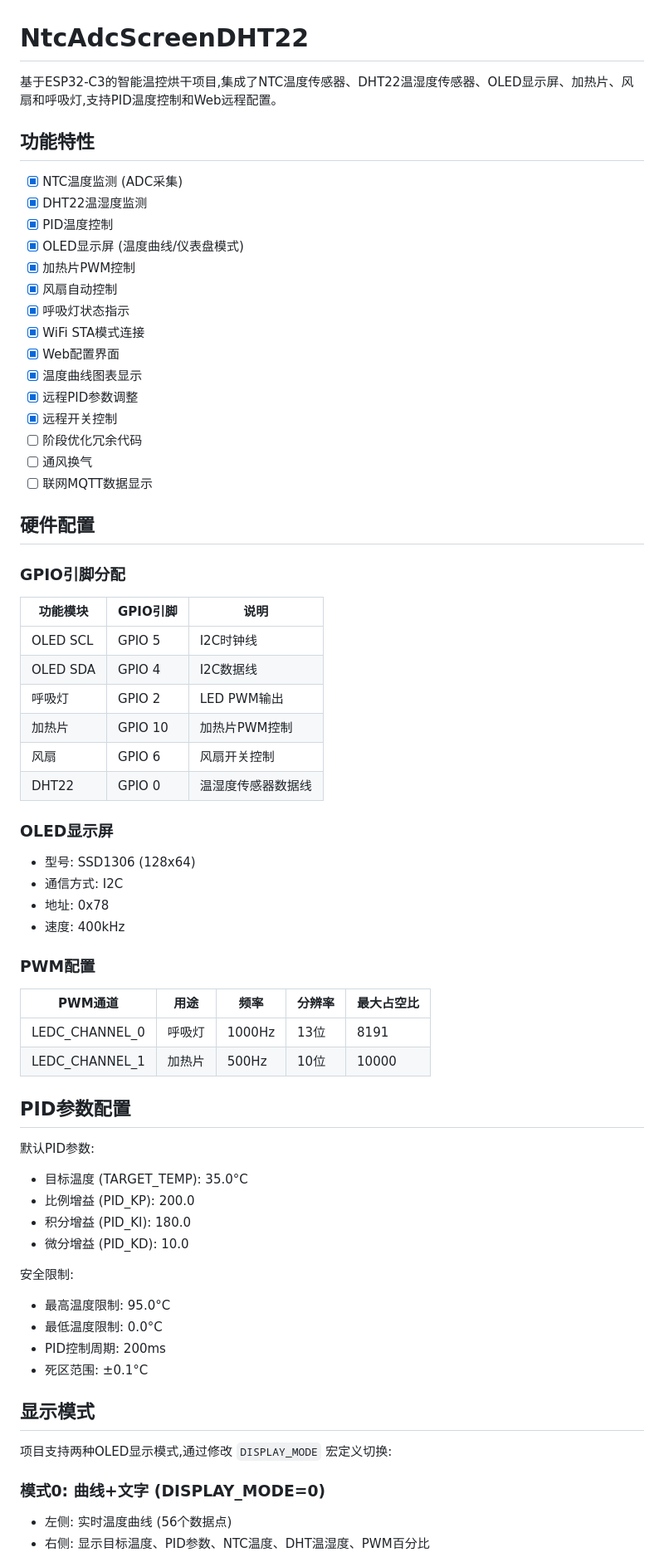
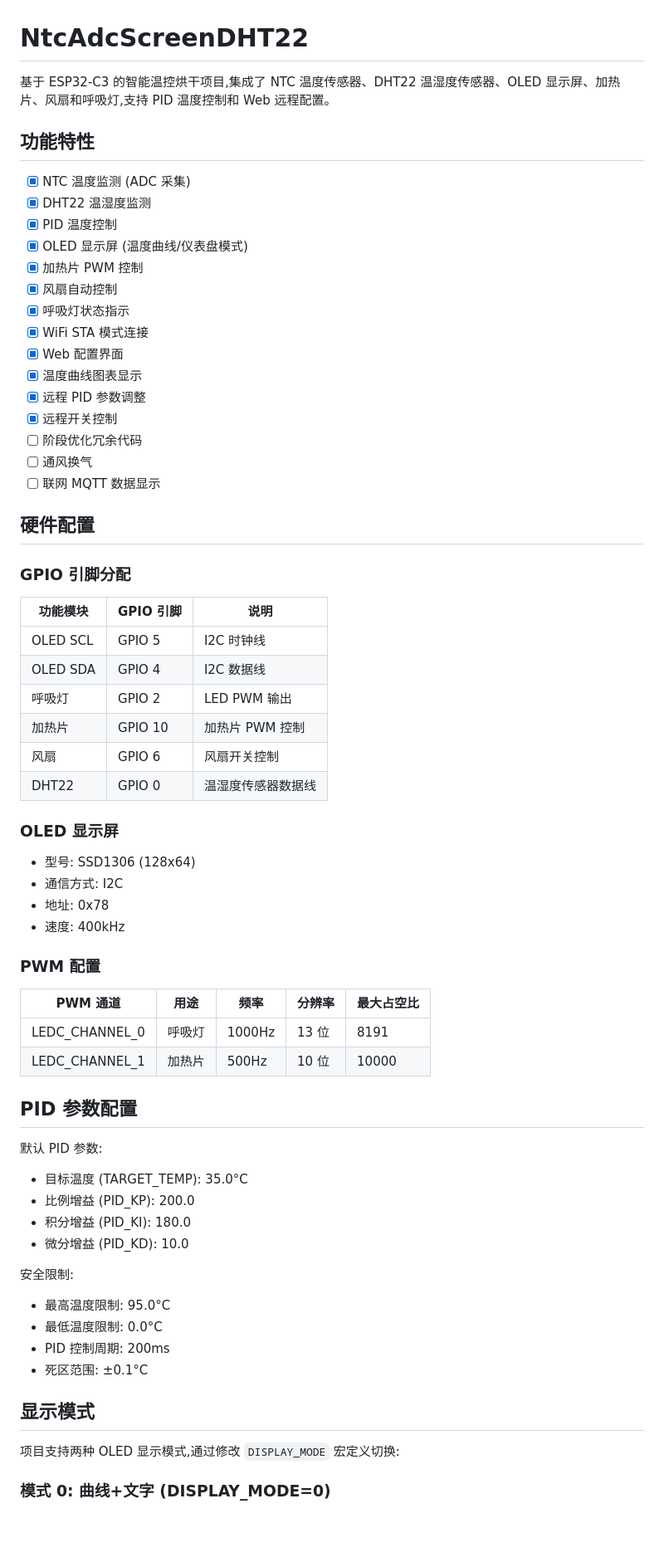
Before and after one commit to rovesoul/ESP32C3_JLC_DM, a Markdown page: README.md, the part around one of its changes. Shown at 83% size. Drawn GitHub-style; blank space fills up the shorter version.

```diff
--- a/README.md
+++ b/README.md
@@ -1,70 +1,71 @@
 # NtcAdcScreenDHT22
 
-基于ESP32-C3的智能温控烘干项目,集成了NTC温度传感器、DHT22温湿度传感器、OLED显示屏、加热片、风扇和呼吸灯,支持PID温度控制和Web远程配置。
+基于 ESP32-C3 的智能温控烘干项目,集成了 NTC 温度传感器、DHT22 温湿度传感器、OLED 显示屏、加热片、风扇和呼吸灯,支持 PID 温度控制和 Web 远程配置。
 
 ## 功能特性
 
-- [x] NTC温度监测 (ADC采集)
-- [x] DHT22温湿度监测
-- [x] PID温度控制
-- [x] OLED显示屏 (温度曲线/仪表盘模式)
-- [x] 加热片PWM控制
+- [x] NTC 温度监测 (ADC 采集)
+- [x] DHT22 温湿度监测
+- [x] PID 温度控制
+- [x] OLED 显示屏 (温度曲线/仪表盘模式)
+- [x] 加热片 PWM 控制
 - [x] 风扇自动控制
 - [x] 呼吸灯状态指示
-- [x] WiFi STA模式连接
-- [x] Web配置界面
+- [x] WiFi STA 模式连接
+- [x] Web 配置界面
 - [x] 温度曲线图表显示
-- [x] 远程PID参数调整
+- [x] 远程 PID 参数调整
 - [x] 远程开关控制
 - [ ] 阶段优化冗余代码
 - [ ] 通风换气
-- [ ] 联网MQTT数据显示
+- [ ] 联网 MQTT 数据显示
 
 ## 硬件配置
 
-### GPIO引脚分配
+### GPIO 引脚分配
 
-| 功能模块 | GPIO引脚 | 说明 |
-|---------|---------|------|
-| OLED SCL | GPIO 5 | I2C时钟线 |
-| OLED SDA | GPIO 4 | I2C数据线 |
-| 呼吸灯 | GPIO 2 | LED PWM输出 |
-| 加热片 | GPIO 10 | 加热片PWM控制 |
-| 风扇 | GPIO 6 | 风扇开关控制 |
-| DHT22 | GPIO 0 | 温湿度传感器数据线 |
+| 功能模块 | GPIO 引脚 | 说明               |
+| -------- | --------- | ------------------ |
+| OLED SCL | GPIO 5    | I2C 时钟线         |
+| OLED SDA | GPIO 4    | I2C 数据线         |
+| 呼吸灯   | GPIO 2    | LED PWM 输出       |
+| 加热片   | GPIO 10   | 加热片 PWM 控制    |
+| 风扇     | GPIO 6    | 风扇开关控制       |
+| DHT22    | GPIO 0    | 温湿度传感器数据线 |
 
-### OLED显示屏
+### OLED 显示屏
+
 - 型号: SSD1306 (128x64)
 - 通信方式: I2C
 - 地址: 0x78
 - 速度: 400kHz
 
-### PWM配置
+### PWM 配置
 
-| PWM通道 | 用途 | 频率 | 分辨率 | 最大占空比 |
-|---------|------|------|--------|-----------|
-| LEDC_CHANNEL_0 | 呼吸灯 | 1000Hz | 13位 | 8191 |
-| LEDC_CHANNEL_1 | 加热片 | 500Hz | 10位 | 10000 |
+| PWM 通道       | 用途   | 频率   | 分辨率 | 最大占空比 |
+| -------------- | ------ | ------ | ------ | ---------- |
+| LEDC_CHANNEL_0 | 呼吸灯 | 1000Hz | 13 位  | 8191       |
+| LEDC_CHANNEL_1 | 加热片 | 500Hz  | 10 位  | 10000      |
 
-## PID参数配置
+## PID 参数配置
 
-默认PID参数:
+默认 PID 参数:
+
 - 目标温度 (TARGET_TEMP): 35.0°C
 - 比例增益 (PID_KP): 200.0
 - 积分增益 (PID_KI): 180.0
 - 微分增益 (PID_KD): 10.0
 
 安全限制:
+
 - 最高温度限制: 95.0°C
 - 最低温度限制: 0.0°C
-- PID控制周期: 200ms
+- PID 控制周期: 200ms
 - 死区范围: ±0.1°C
 
 ## 显示模式
 
-项目支持两种OLED显示模式,通过修改 `DISPLAY_MODE` 宏定义切换:
+项目支持两种 OLED 显示模式,通过修改 `DISPLAY_MODE` 宏定义切换:
 
-### 模式0: 曲线+文字 (DISPLAY_MODE=0)
-- 左侧: 实时温度曲线 (56个数据点)
-- 右侧: 显示目标温度、PID参数、NTC温度、DHT温湿度、PWM百分比
+### 模式 0: 曲线+文字 (DISPLAY_MODE=0)
 
```
Also changed, not shown: other parts of README.md (+54 -41 lines).
